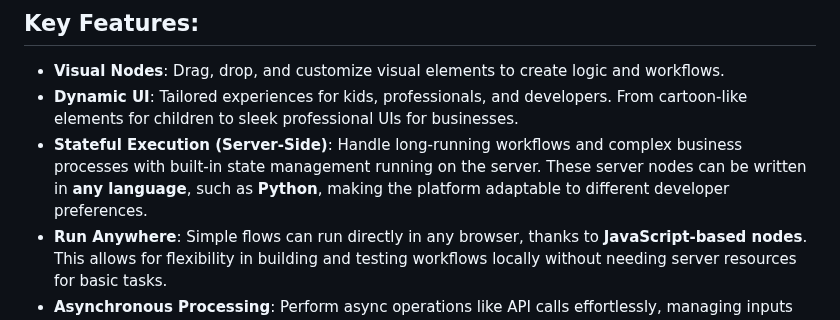
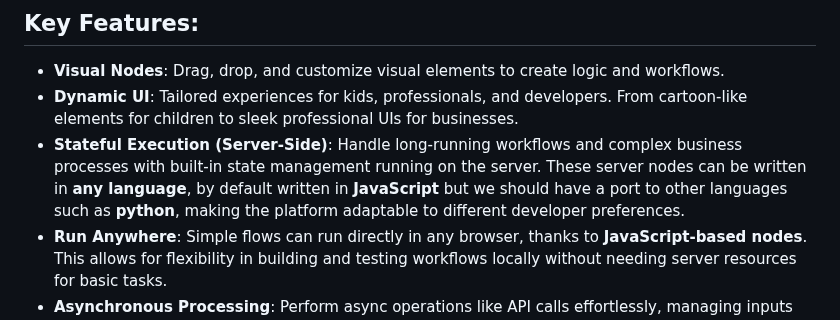
Before and after one commit to softflow24/data-river, a Markdown page: README.md, the part around the change. GitHub-like rendering.

```diff
--- a/README.md
+++ b/README.md
@@ -27,7 +27,7 @@ Welcome to **data-river**, an open-source framework that makes programming and a
 
 - **Visual Nodes**: Drag, drop, and customize visual elements to create logic and workflows.
 - **Dynamic UI**: Tailored experiences for kids, professionals, and developers. From cartoon-like elements for children to sleek professional UIs for businesses.
-- **Stateful Execution (Server-Side)**: Handle long-running workflows and complex business processes with built-in state management running on the server. These server nodes can be written in **any language**, such as **Python**, making the platform adaptable to different developer preferences.
+- **Stateful Execution (Server-Side)**: Handle long-running workflows and complex business processes with built-in state management running on the server. These server nodes can be written in **any language**, by default written in **JavaScript** but we should have a port to other languages such as **python**, making the platform adaptable to different developer preferences.
 - **Run Anywhere**: Simple flows can run directly in any browser, thanks to **JavaScript-based nodes**. This allows for flexibility in building and testing workflows locally without needing server resources for basic tasks.
 - **Asynchronous Processing**: Perform async operations like API calls effortlessly, managing inputs and outputs seamlessly.
 - **Scheduled Workflows**: Thanks to **Temporal**, **data-river** can support scheduled workflows, making it easy to set up recurring processes or delayed executions for tasks like notifications or data updates.
```
